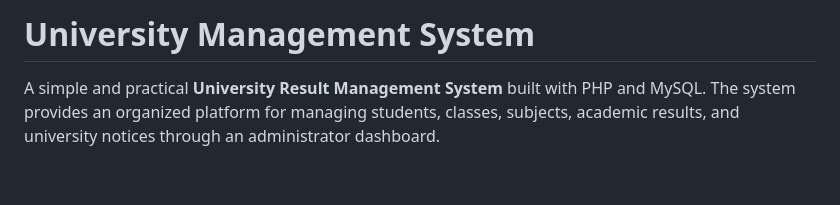
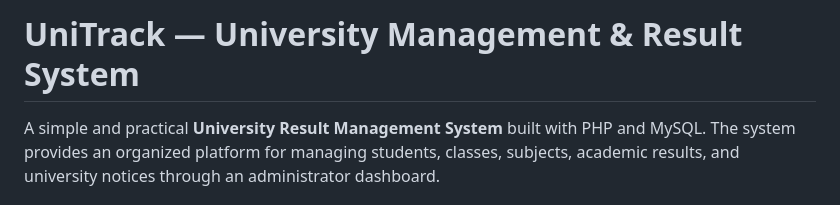
Before and after one commit to MdFoysalBhuiyan/UniTrack-University-Management-Result-System, a Markdown page: README.md, the part around the change. Drawn GitHub-style; blank space fills up the shorter version.

```diff
--- a/README.md
+++ b/README.md
@@ -1,4 +1,4 @@
-# University Management System
+# UniTrack — University Management & Result System
 
 A simple and practical **University Result Management System** built with PHP and MySQL. The system provides an organized platform for managing students, classes, subjects, academic results, and university notices through an administrator dashboard.
 
```
